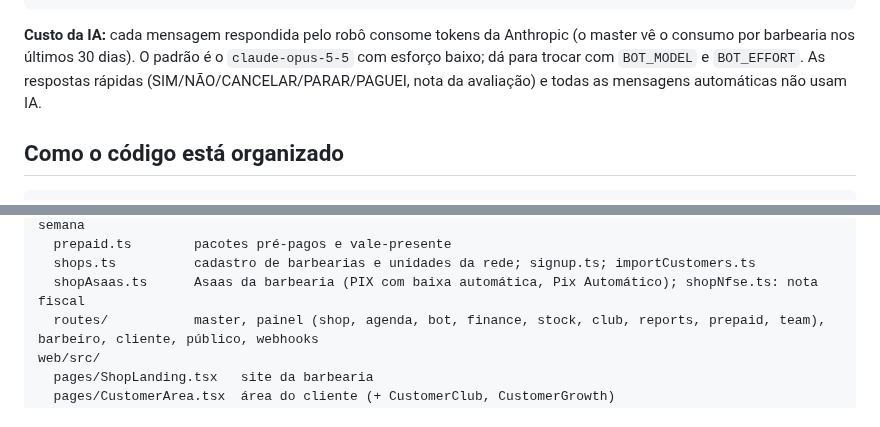
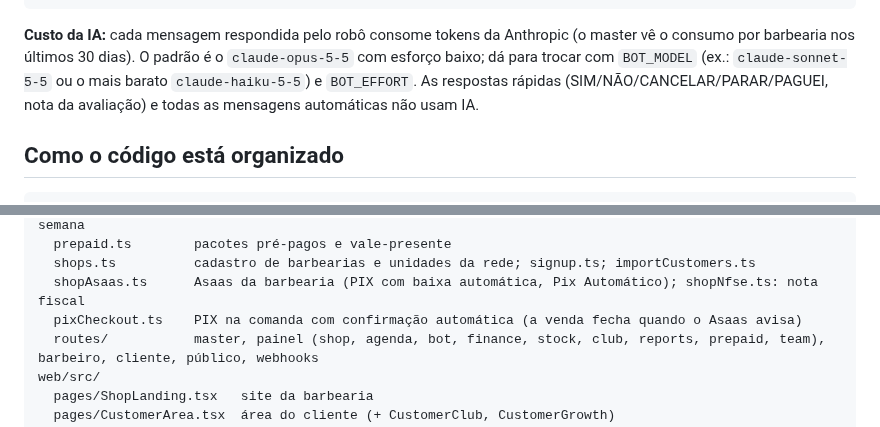
Before and after one commit to JIgorFartura/Barbearia, a Markdown page: README.md, 2 parts joined by grey strips. GitHub-like rendering.

```diff
--- a/README.md
+++ b/README.md
@@ -466,7 +479,7 @@ npm run restore -- <arquivo> --forcar                          # substitui o ban
 
 **Custo da IA:** cada mensagem respondida pelo robô consome tokens da Anthropic (o master vê o
 consumo por barbearia nos últimos 30 dias). O padrão é o `claude-opus-5-5` com esforço baixo; dá
-para trocar com `BOT_MODEL` e `BOT_EFFORT`. As respostas rápidas (SIM/NÃO/CANCELAR/PARAR/PAGUEI,
+para trocar com `BOT_MODEL` (ex.: `claude-sonnet-5-5` ou o mais barato `claude-haiku-5-5`) e `BOT_EFFORT`. As respostas rápidas (SIM/NÃO/CANCELAR/PARAR/PAGUEI,
 nota da avaliação) e todas as mensagens automáticas não usam IA.
 
 ## Como o código está organizado
@@ -503,6 +516,7 @@ server/
   prepaid.ts        pacotes pré-pagos e vale-presente
   shops.ts          cadastro de barbearias e unidades da rede; signup.ts; importCustomers.ts
   shopAsaas.ts      Asaas da barbearia (PIX com baixa automática, Pix Automático); shopNfse.ts: nota fiscal
+  pixCheckout.ts    PIX na comanda com confirmação automática (a venda fecha quando o Asaas avisa)
   routes/           master, painel (shop, agenda, bot, finance, stock, club, reports, prepaid, team), barbeiro, cliente, público, webhooks
 web/src/
   pages/ShopLanding.tsx   site da barbearia
```
Also changed, not shown: other parts of README.md (+15 -2 lines), docs/img/pix-comanda.png (added), 12 other files.
